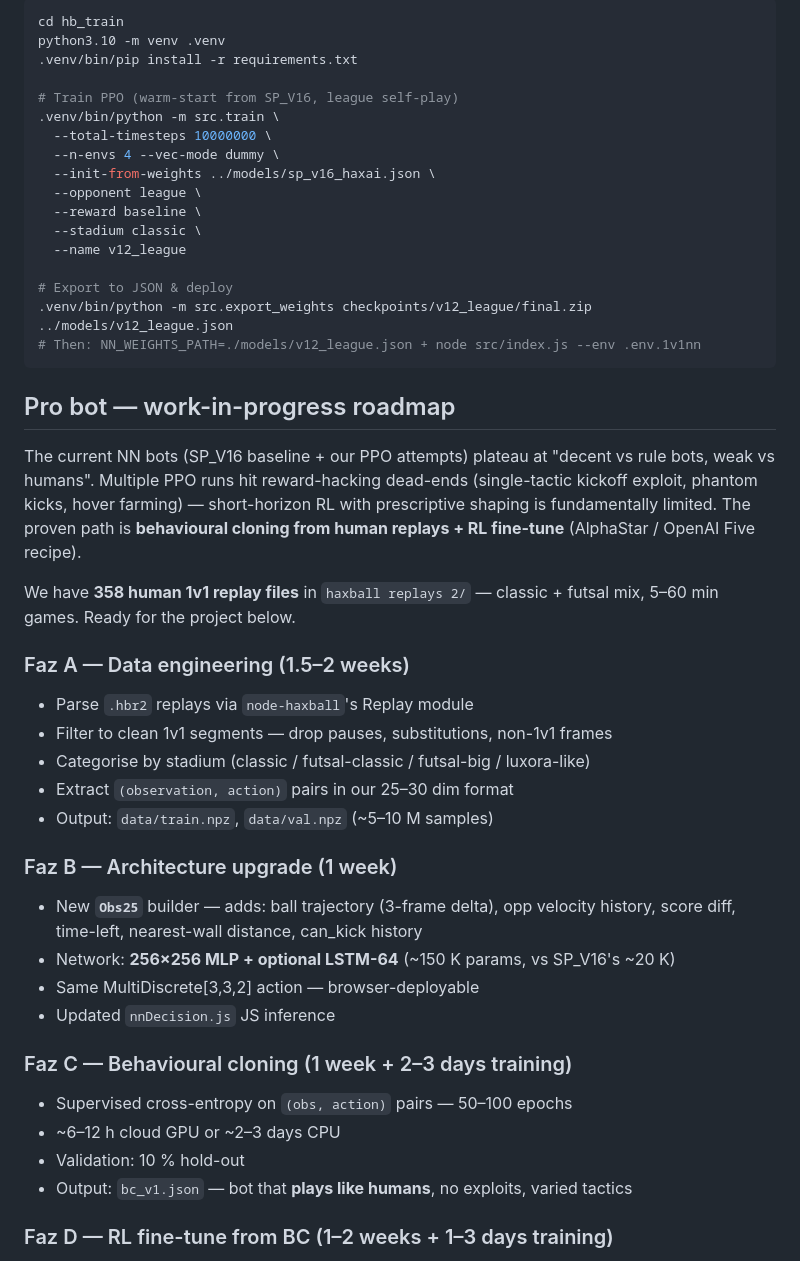
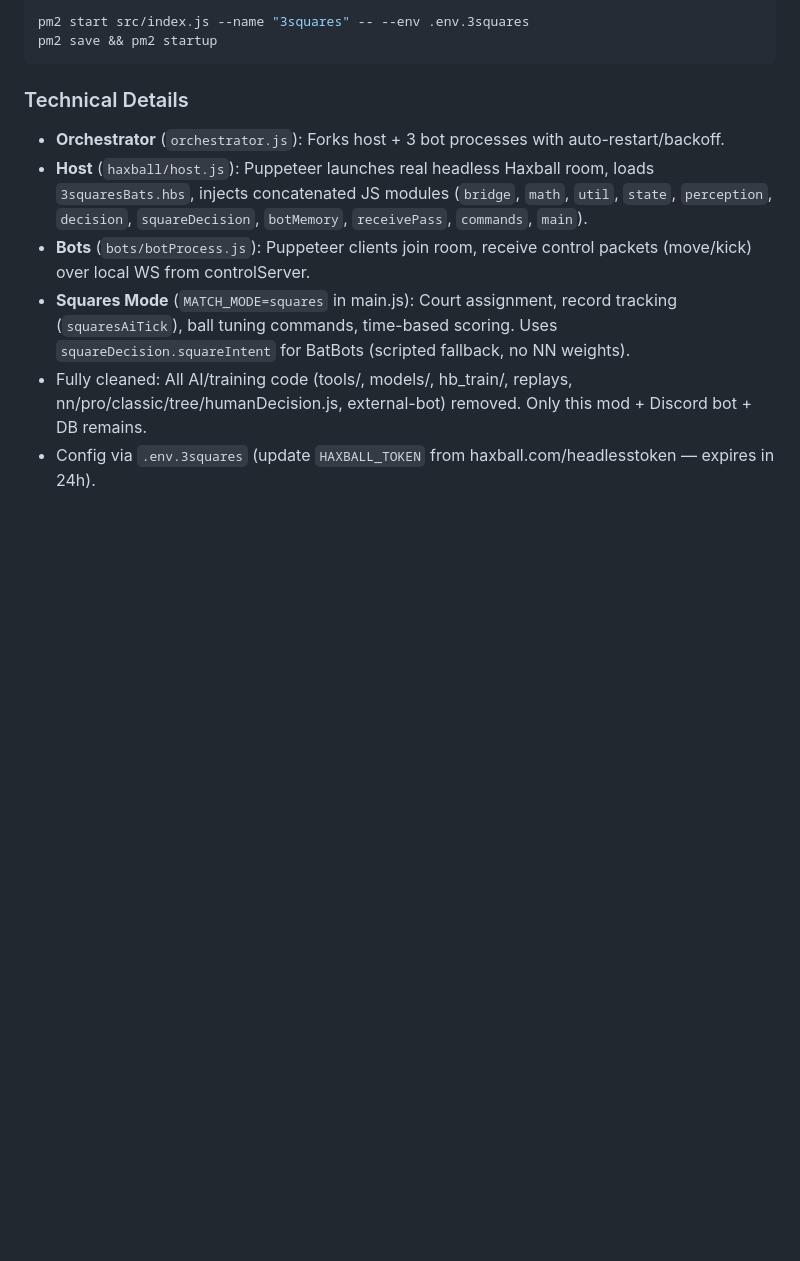
Before and after one commit to omerGuler1/haxball-training-room, a Markdown page: README.md, the part around one of its changes. Drawn GitHub-style; blank space fills up the shorter version.

````diff
--- a/README.md
+++ b/README.md
@@ -63,50 +54,13 @@ Quick start:
 ```bash
-cd hb_train
-python3.10 -m venv .venv
-.venv/bin/pip install -r requirements.txt
-
-# Train PPO (warm-start from SP_V16, league self-play)
-.venv/bin/python -m src.train \
-  --total-timesteps 10000000 \
-  --n-envs 4 --vec-mode dummy \
-  --init-from-weights ../models/sp_v16_haxai.json \
-  --opponent league \
-  --reward baseline \
-  --stadium classic \
-  --name v12_league
-
-# Export to JSON & deploy
-.venv/bin/python -m src.export_weights checkpoints/v12_league/final.zip ../models/v12_league.json
-# Then: NN_WEIGHTS_PATH=./models/v12_league.json + node src/index.js --env .env.1v1nn
+pm2 start src/index.js --name "3squares" -- --env .env.3squares
+pm2 save && pm2 startup
 ```
 
-## Pro bot — work-in-progress roadmap
+### Technical Details
+- **Orchestrator** (`orchestrator.js`): Forks host + 3 bot processes with auto-restart/backoff.
+- **Host** (`haxball/host.js`): Puppeteer launches real headless Haxball room, loads `3squaresBats.hbs`, injects concatenated JS modules (`bridge`, `math`, `util`, `state`, `perception`, `decision`, `squareDecision`, `botMemory`, `receivePass`, `commands`, `main`).
+- **Bots** (`bots/botProcess.js`): Puppeteer clients join room, receive control packets (move/kick) over local WS from controlServer.
+- **Squares Mode** (`MATCH_MODE=squares` in main.js): Court assignment, record tracking (`squaresAiTick`), ball tuning commands, time-based scoring. Uses `squareDecision.squareIntent` for BatBots (scripted fallback, no NN weights).
+- Fully cleaned: All AI/training code (tools/, models/, hb_train/, replays, nn/pro/classic/tree/humanDecision.js, external-bot) removed. Only this mod + Discord bot + DB remains.
+- Config via `.env.3squares` (update `HAXBALL_TOKEN` from haxball.com/headlesstoken — expires in 24h).
 
-The current NN bots (SP_V16 baseline + our PPO attempts) plateau at "decent vs rule bots, weak vs humans". Multiple PPO runs hit reward-hacking dead-ends (single-tactic kickoff exploit, phantom kicks, hover farming) — short-horizon RL with prescriptive shaping is fundamentally limited. The proven path is **behavioural cloning from human replays + RL fine-tune** (AlphaStar / OpenAI Five recipe).
-
-We have **358 human 1v1 replay files** in `haxball replays 2/` — classic + futsal mix, 5–60 min games. Ready for the project below.
-
-### Faz A — Data engineering (1.5–2 weeks)
-
-- Parse `.hbr2` replays via `node-haxball`'s Replay module
-- Filter to clean 1v1 segments — drop pauses, substitutions, non-1v1 frames
-- Categorise by stadium (classic / futsal-classic / futsal-big / luxora-like)
-- Extract `(observation, action)` pairs in our 25–30 dim format
-- Output: `data/train.npz`, `data/val.npz` (~5–10 M samples)
-
-### Faz B — Architecture upgrade (1 week)
-
-- New **`Obs25`** builder — adds: ball trajectory (3-frame delta), opp velocity history, score diff, time-left, nearest-wall distance, can_kick history
-- Network: **256×256 MLP + optional LSTM-64** (~150 K params, vs SP_V16's ~20 K)
-- Same MultiDiscrete[3,3,2] action — browser-deployable
-- Updated `nnDecision.js` JS inference
-
-### Faz C — Behavioural cloning (1 week + 2–3 days training)
-
-- Supervised cross-entropy on `(obs, action)` pairs — 50–100 epochs
-- ~6–12 h cloud GPU or ~2–3 days CPU
-- Validation: 10 % hold-out
-- Output: `bc_v1.json` — bot that **plays like humans**, no exploits, varied tactics
-
-### Faz D — RL fine-tune from BC (1–2 weeks + 1–3 days training)
-
````
Also changed, not shown: other parts of README.md (+36 -69 lines).
